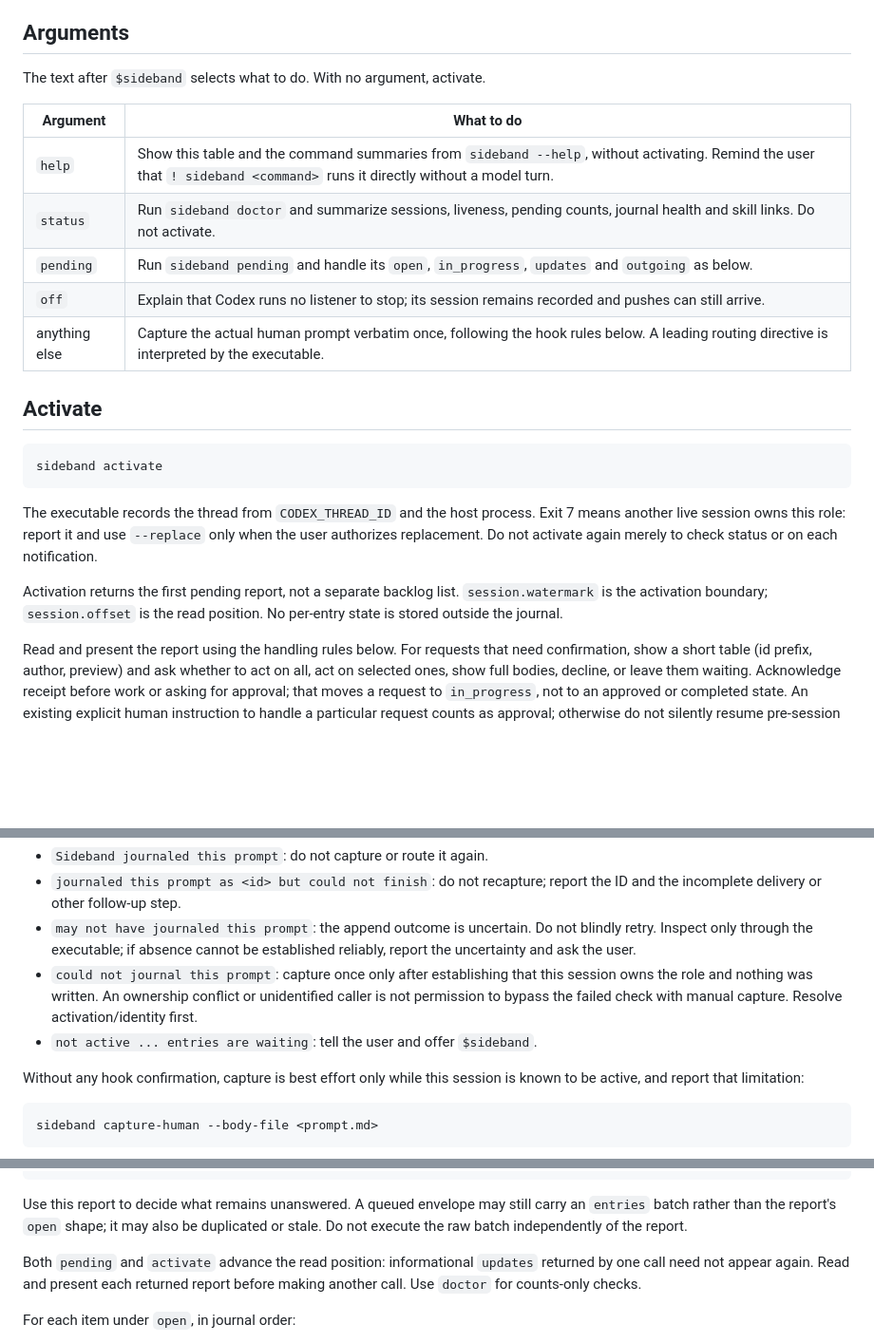
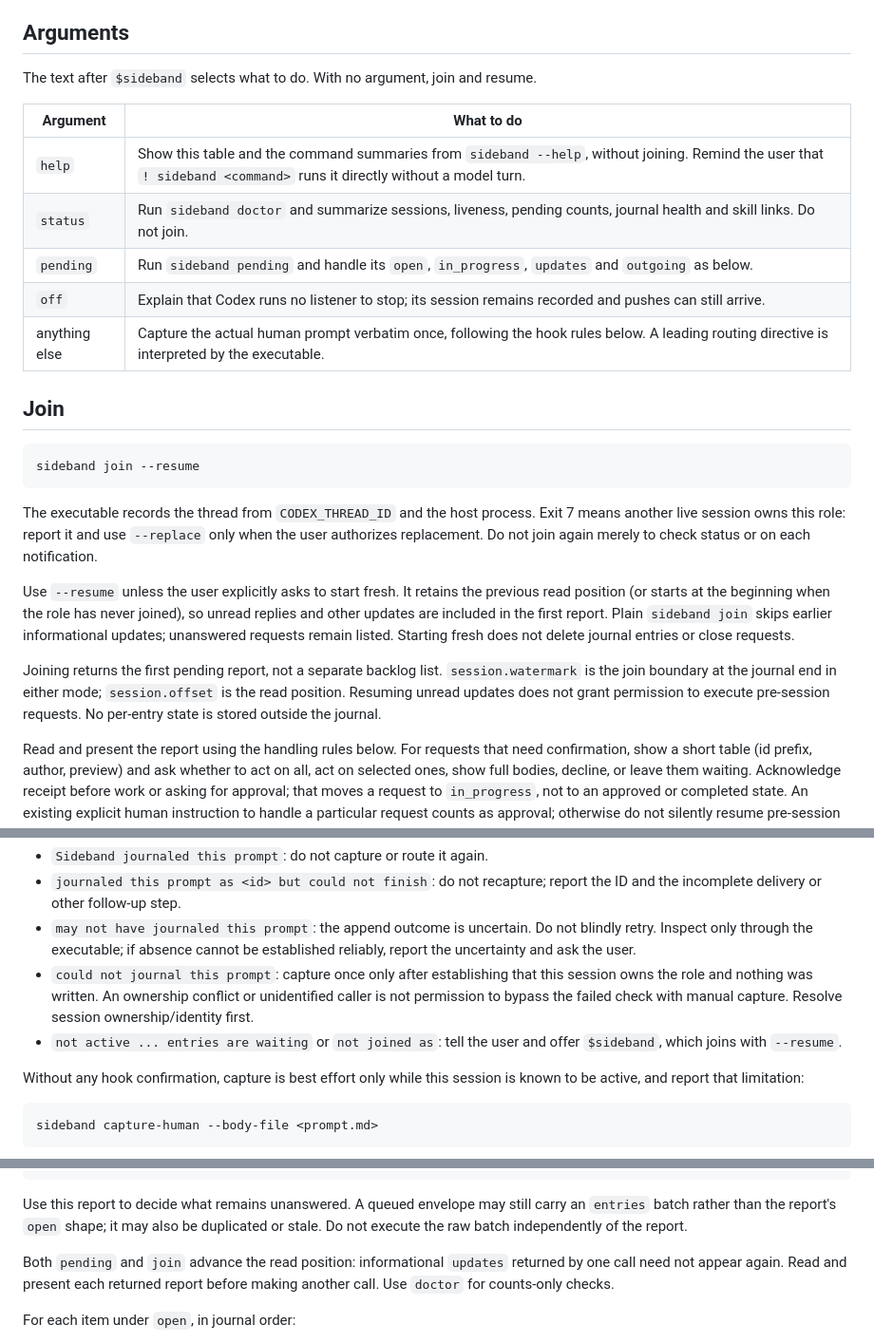
Before and after one commit to moltenbits/sideband, a Markdown page: skills/sideband-codex/INSTRUCTIONS.md, 3 parts joined by grey strips. Shown at 95% size. Drawn GitHub-style; blank space fills up the shorter version.

Commit message:
Resume Sideband bookmarks when Codex joins

````diff
--- a/skills/sideband-codex/INSTRUCTIONS.md
+++ b/skills/sideband-codex/INSTRUCTIONS.md
@@ -14,30 +14,38 @@ Exit codes are 0 ok, 2 invalid input, 3 not a repository, 4 lock contention,
 
 ## Arguments
 
-The text after `$sideband` selects what to do. With no argument, activate.
+The text after `$sideband` selects what to do. With no argument, join and resume.
 
 | Argument | What to do |
 | --- | --- |
-| `help` | Show this table and the command summaries from `sideband --help`, without activating. Remind the user that `! sideband <command>` runs it directly without a model turn. |
-| `status` | Run `sideband doctor` and summarize sessions, liveness, pending counts, journal health and skill links. Do not activate. |
+| `help` | Show this table and the command summaries from `sideband --help`, without joining. Remind the user that `! sideband <command>` runs it directly without a model turn. |
+| `status` | Run `sideband doctor` and summarize sessions, liveness, pending counts, journal health and skill links. Do not join. |
 | `pending` | Run `sideband pending` and handle its `open`, `in_progress`, `updates` and `outgoing` as below. |
 | `off` | Explain that Codex runs no listener to stop; its session remains recorded and pushes can still arrive. |
 | anything else | Capture the actual human prompt verbatim once, following the hook rules below. A leading routing directive is interpreted by the executable. |
 
-## Activate
+## Join
 
 ```bash
-sideband activate
+sideband join --resume
 ```
 
 The executable records the thread from `CODEX_THREAD_ID` and the host process.
 Exit 7 means another live session owns this role: report it and use `--replace`
-only when the user authorizes replacement. Do not activate again merely to
+only when the user authorizes replacement. Do not join again merely to
 check status or on each notification.
 
-Activation returns the first pending report, not a separate backlog list.
-`session.watermark` is the activation boundary; `session.offset` is the read
-position. No per-entry state is stored outside the journal.
+Use `--resume` unless the user explicitly asks to start fresh. It retains the
+previous read position (or starts at the beginning when the role has never
+joined), so unread replies and other updates are included in the first report.
+Plain `sideband join` skips earlier informational updates; unanswered requests
+remain listed. Starting fresh does not delete journal entries or close requests.
+
+Joining returns the first pending report, not a separate backlog list.
+`session.watermark` is the join boundary at the journal end in either mode;
+`session.offset` is the read position. Resuming unread updates does not grant
+permission to execute pre-session requests. No per-entry state is stored
+outside the journal.
 
 Read and present the report using the handling rules below. For requests that
 need confirmation, show a short table (id prefix, author, preview) and ask
@@ -71,8 +79,9 @@ follows, reporting problems to the user before substantive work:
 - `could not journal this prompt`: capture once only after establishing that
   this session owns the role and nothing was written. An ownership conflict
   or unidentified caller is not permission to bypass the failed check with
-  manual capture. Resolve activation/identity first.
-- `not active ... entries are waiting`: tell the user and offer `$sideband`.
+  manual capture. Resolve session ownership/identity first.
+- `not active ... entries are waiting` or `not joined as`: tell the user and
+  offer `$sideband`, which joins with `--resume`.
 
 Without any hook confirmation, capture is best effort only while this session
 is known to be active, and report that limitation:
@@ -100,7 +109,7 @@ Use this report to decide what remains unanswered. A queued envelope may still
 carry an `entries` batch rather than the report's `open` shape; it may also be
 duplicated or stale. Do not execute the raw batch independently of the report.
 
-Both `pending` and `activate` advance the read position: informational `updates`
+Both `pending` and `join` advance the read position: informational `updates`
 returned by one call need not appear again. Read and present each returned
 report before making another call. Use `doctor` for counts-only checks.
 
````
Also changed, not shown: other parts of skills/sideband-codex/INSTRUCTIONS.md (+1 -1 lines).
